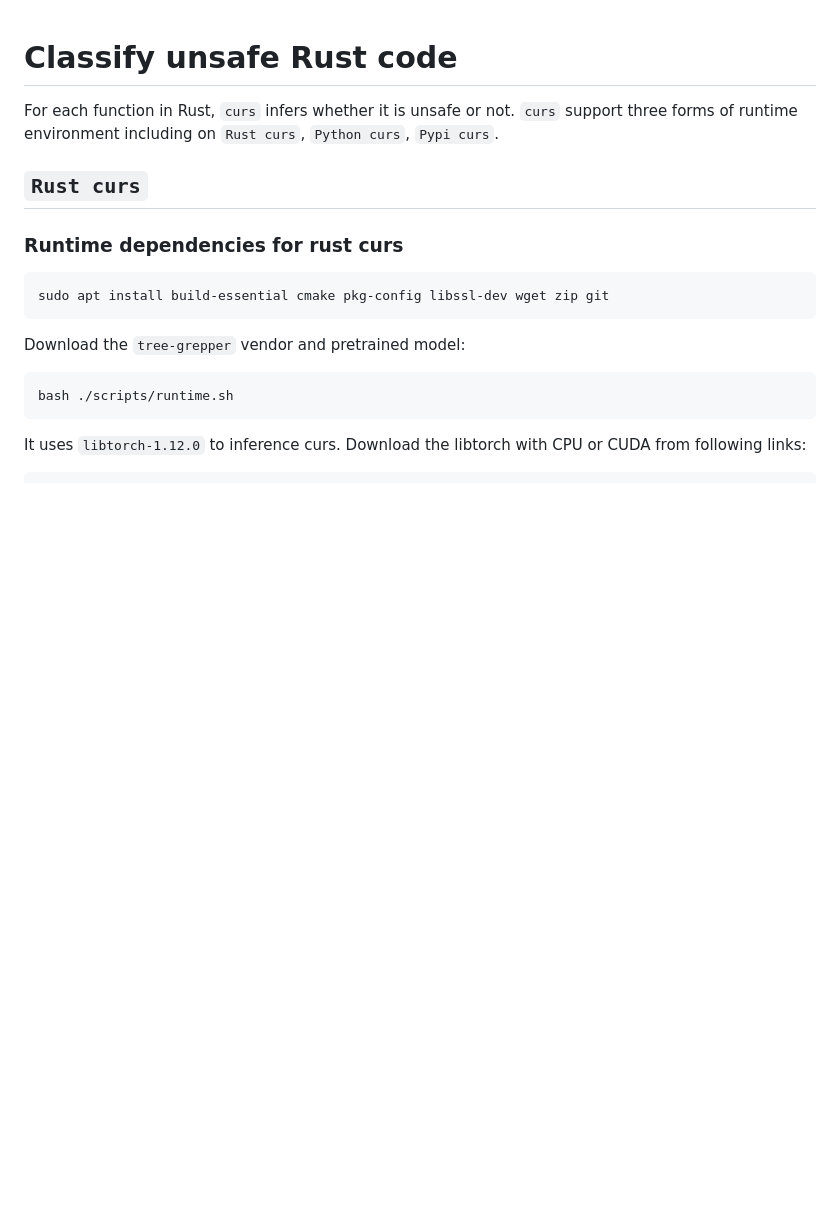
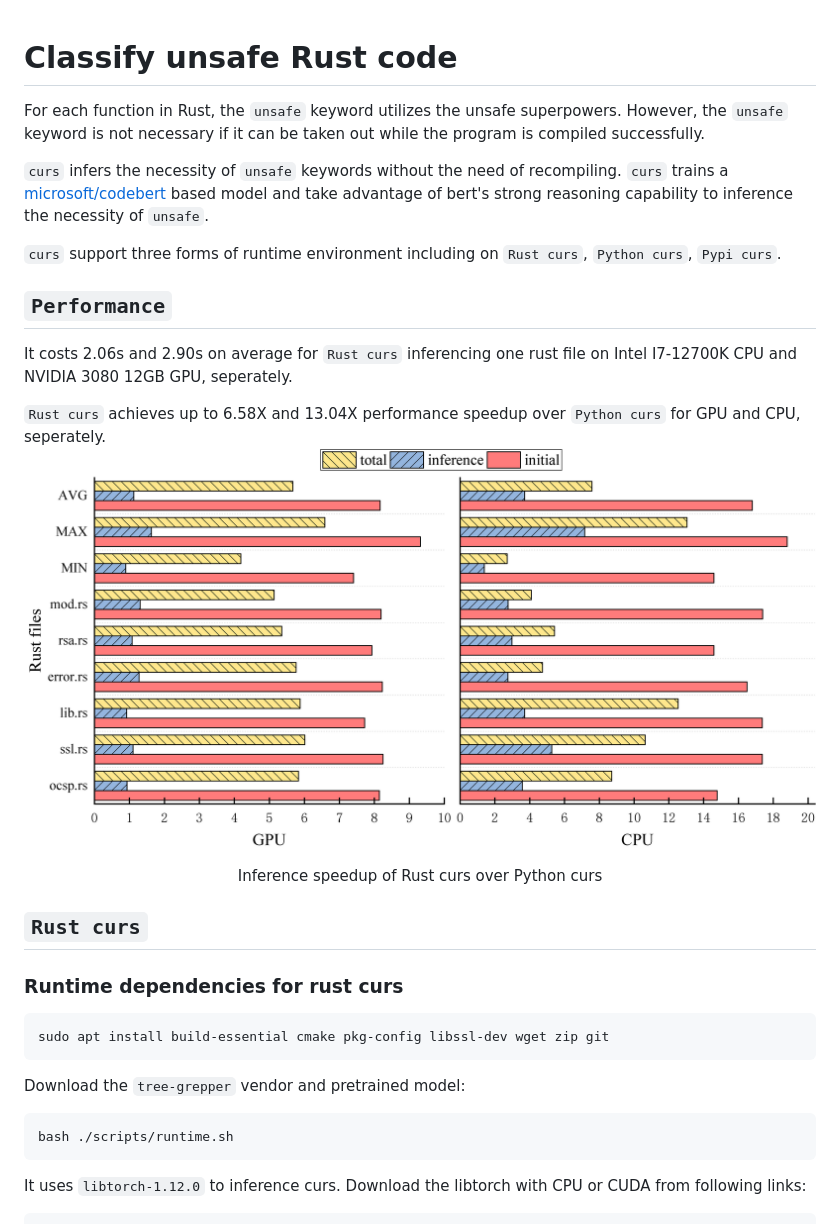
Before and after one commit to trusted-programming/curs, a Markdown page: README.md, the part around the change printed below. Drawn GitHub-style; pictures changed too: Img/speedup.png (added); blank space fills up the shorter version.

Commit message:
performance evaluation

````diff
--- a/README.md
+++ b/README.md
@@ -1,9 +1,20 @@
 # Classify unsafe Rust code
 
-For each function in Rust, ```curs``` infers whether it is unsafe or not.
-```curs``` support three forms of runtime environment including on ```Rust curs```, ```Python curs```, ```Pypi curs```.
+For each function in Rust, the `unsafe` keyword utilizes the unsafe superpowers. However, the `unsafe` keyword is not necessary if it can be taken out while the program is compiled successfully.
 
-## ```Rust curs```
+`curs` infers the necessity of `unsafe` keywords without the need of recompiling. `curs` trains a [microsoft/codebert](https://github.com/microsoft/CodeBERT) based model and take advantage of bert's strong reasoning capability to inference the necessity of `unsafe`.
+
+`curs` support three forms of runtime environment including on `Rust curs`, `Python curs`, `Pypi curs`.
+
+## `Performance`
+
+It costs 2.06s and 2.90s on average for `Rust curs` inferencing one rust file on Intel I7-12700K CPU and NVIDIA 3080 12GB GPU, seperately.
+
+`Rust curs` achieves up to 6.58X and 13.04X performance speedup over `Python curs` for GPU and CPU, seperately.
+![Inference speedup](./Img/speedup.png)
+<center>Inference speedup of Rust curs over Python curs</center>
+
+## `Rust curs`
 ### Runtime dependencies for rust curs
 ```bash
 sudo apt install build-essential cmake pkg-config libssl-dev wget zip git
````
Also changed, not shown: other parts of README.md (+3 -3 lines), 7 other files.
